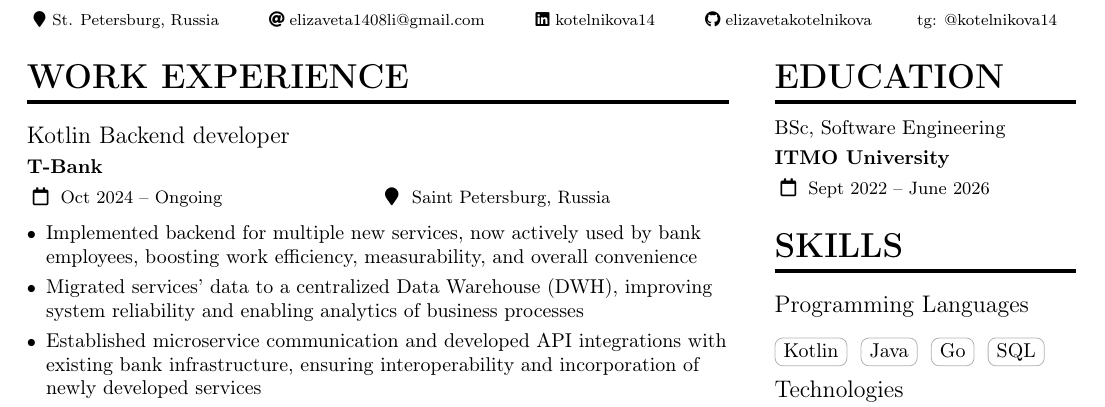
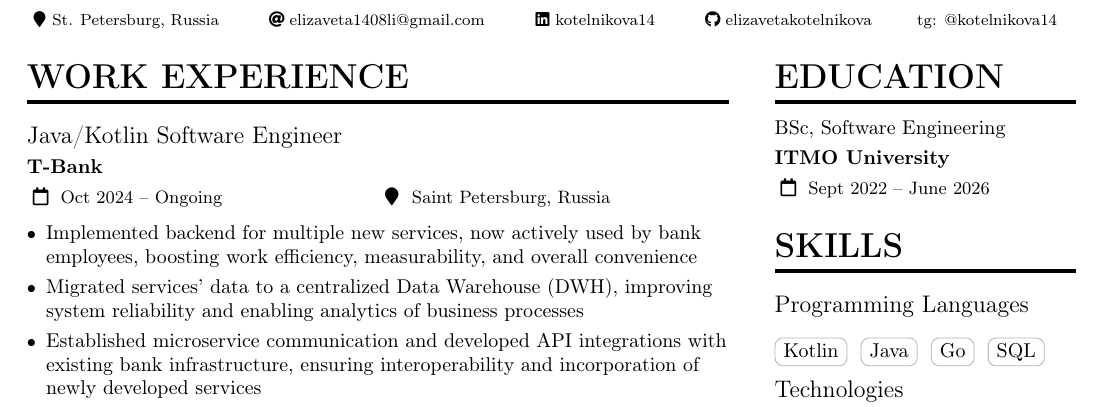
Before and after one commit to elizavetakotelnikova/CV, a LaTeX CV (cv.tex): part of the page, cut so that both start at the same text. The pictures show the PDF file CV_elizaveta_kotelnikova.pdf that the author committed with the source.

Commit message:
updated title

```diff
--- a/cv.tex
+++ b/cv.tex
@@ -54,7 +54,7 @@
 
 \begin{document}
 \name{Elizaveta Kotelnikova}
-\tagline{Java/Kotlin backend developer}
+\tagline{Java/Kotlin Software Engineer}
 
 %% You can add multiple photos on the left or right
 % \photoR{2.8cm}{Globe_High}
@@ -94,7 +94,7 @@
 \begin{paracol}{2}
 \cvsection{Work Experience}
 
-\cvevent{Kotlin Backend developer}{T-Bank}{Oct 2024 -- Ongoing}{Saint Petersburg, Russia}
+\cvevent{Java/Kotlin Software Engineer}{T-Bank}{Oct 2024 -- Ongoing}{Saint Petersburg, Russia}
 
 \begin{itemize}
   \item Implemented backend for multiple new services, now actively used by bank employees, boosting work efficiency, measurability, and overall convenience
```
Also changed, not shown: CV_elizaveta_kotelnikova.pdf.
